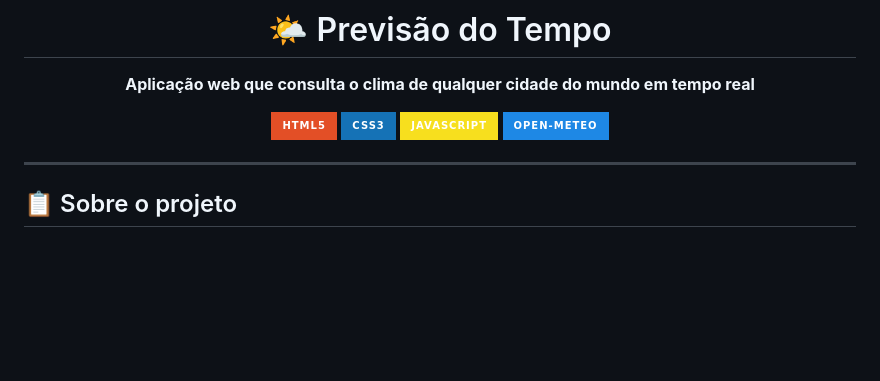
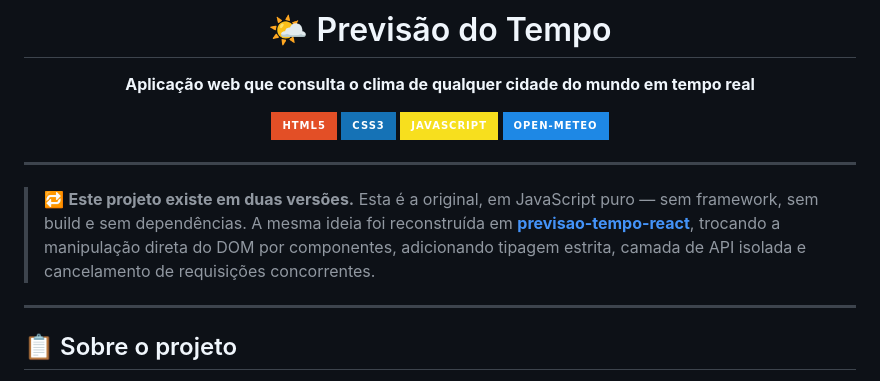
Before and after one commit to Leticianarc/Leticiawebtempo, a Markdown page: README.md, the part around the change. Drawn GitHub-style; badges without logos; blank space fills up the shorter version.

Commit message:
Referenciar a versao em React no topo do README

```diff
--- a/README.md
+++ b/README.md
@@ -10,6 +10,14 @@
 ![Open-Meteo](https://img.shields.io/badge/Open--Meteo-1E88E5?style=for-the-badge&logoColor=white)
 
 </div>
+
+---
+
+> 🔁 **Este projeto existe em duas versões.** Esta é a original, em JavaScript puro — sem
+> framework, sem build e sem dependências. A mesma ideia foi reconstruída em
+> **[previsao-tempo-react](https://github.com/Leticianarc/previsao-tempo-react)**, trocando a
+> manipulação direta do DOM por componentes, adicionando tipagem estrita, camada de API
+> isolada e cancelamento de requisições concorrentes.
 
 ---
 
```
